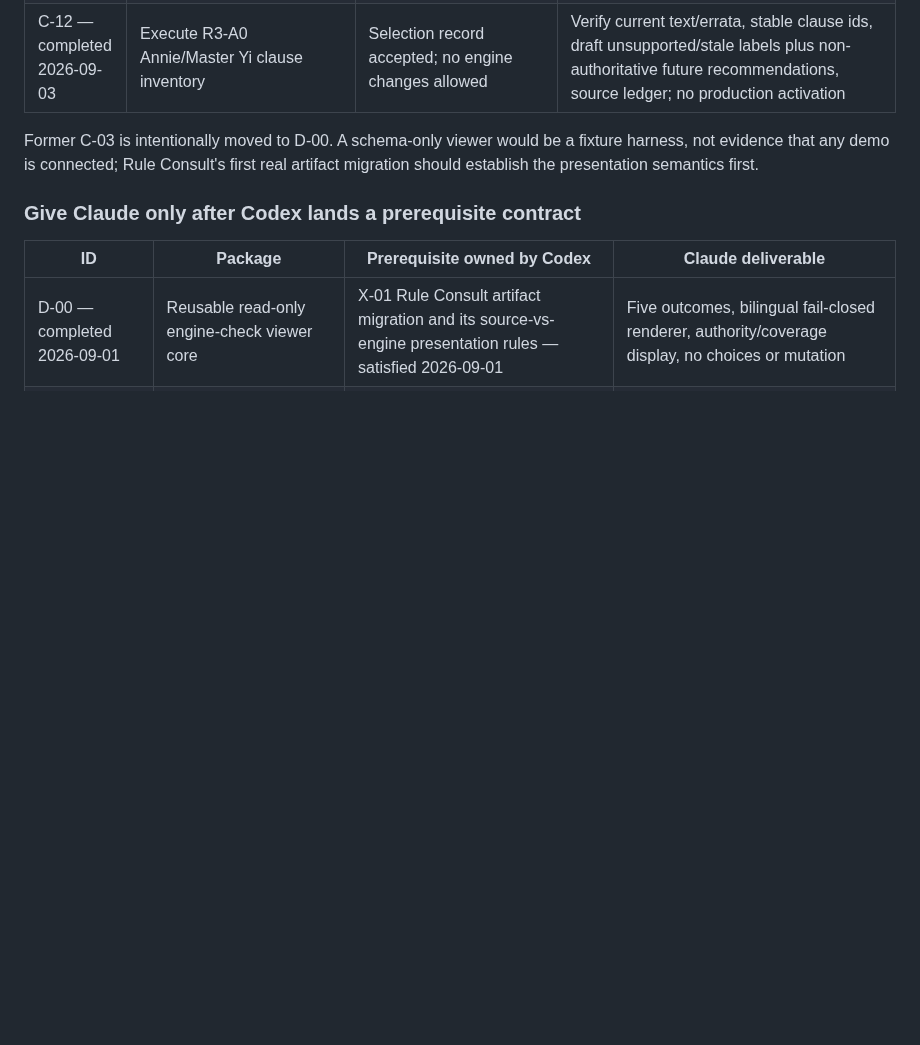
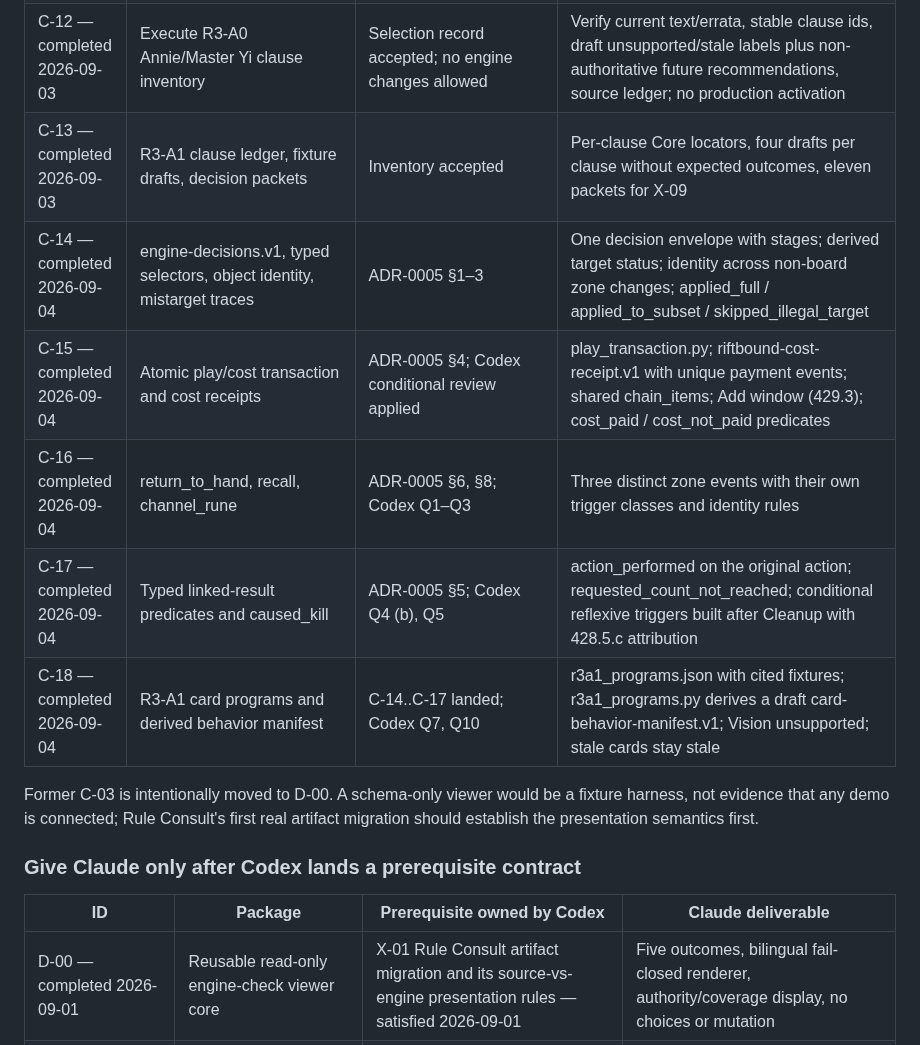
Before and after one commit to Zaious/riftbound-chronicle, a Markdown page: docs/plans/ENGINE_AND_SYSTEMS_COMPLETION_CHECKLIST.md, the part around one of its changes. GitHub-like rendering; blank space fills up the shorter version.

```diff
--- a/docs/plans/ENGINE_AND_SYSTEMS_COMPLETION_CHECKLIST.md
+++ b/docs/plans/ENGINE_AND_SYSTEMS_COMPLETION_CHECKLIST.md
@@ -538,6 +555,12 @@ push” does not isolate a commit on shared `main`.
 | C-10 — completed 2026-09-03 | Implement ADR-0003 observation/action-query/result schemas and Phase-A adversarial fixtures | ADR-0003 accepted; no Phase-B completeness claim | Five candidate verdicts, perspective boundary, missing-fact abstention, deterministic ids |
 | C-11 — completed 2026-09-03 | Build R5-A coverage and abstention report over existing fixtures | ADR-0002 capability vocabulary accepted | Deterministic report only; no search, policy-strength, or P2-S claim |
 | C-12 — completed 2026-09-03 | Execute R3-A0 Annie/Master Yi clause inventory | Selection record accepted; no engine changes allowed | Verify current text/errata, stable clause ids, draft unsupported/stale labels plus non-authoritative future recommendations, source ledger; no production activation |
+| C-13 — completed 2026-09-03 | R3-A1 clause ledger, fixture drafts, decision packets | Inventory accepted | Per-clause Core locators, four drafts per clause without expected outcomes, eleven packets for X-09 |
+| C-14 — completed 2026-09-04 | engine-decisions.v1, typed selectors, object identity, mistarget traces | ADR-0005 §1–3 | One decision envelope with stages; derived target status; identity across non-board zone changes; applied_full / applied_to_subset / skipped_illegal_target |
+| C-15 — completed 2026-09-04 | Atomic play/cost transaction and cost receipts | ADR-0005 §4; Codex conditional review applied | play_transaction.py; riftbound-cost-receipt.v1 with unique payment events; shared chain_items; Add window (429.3); cost_paid / cost_not_paid predicates |
+| C-16 — completed 2026-09-04 | return_to_hand, recall, channel_rune | ADR-0005 §6, §8; Codex Q1–Q3 | Three distinct zone events with their own trigger classes and identity rules |
+| C-17 — completed 2026-09-04 | Typed linked-result predicates and caused_kill | ADR-0005 §5; Codex Q4 (b), Q5 | action_performed on the original action; requested_count_not_reached; conditional reflexive triggers built after Cleanup with 428.5.c attribution |
+| C-18 — completed 2026-09-04 | R3-A1 card programs and derived behavior manifest | C-14..C-17 landed; Codex Q7, Q10 | r3a1_programs.json with cited fixtures; r3a1_programs.py derives a draft card-behavior-manifest.v1; Vision unsupported; stale cards stay stale |
 
 Former C-03 is intentionally moved to D-00. A schema-only viewer would be a
 fixture harness, not evidence that any demo is connected; Rule Consult's first
```
Also changed, not shown: other parts of docs/plans/ENGINE_AND_SYSTEMS_COMPLETION_CHECKLIST.md (+20 -3 lines).
